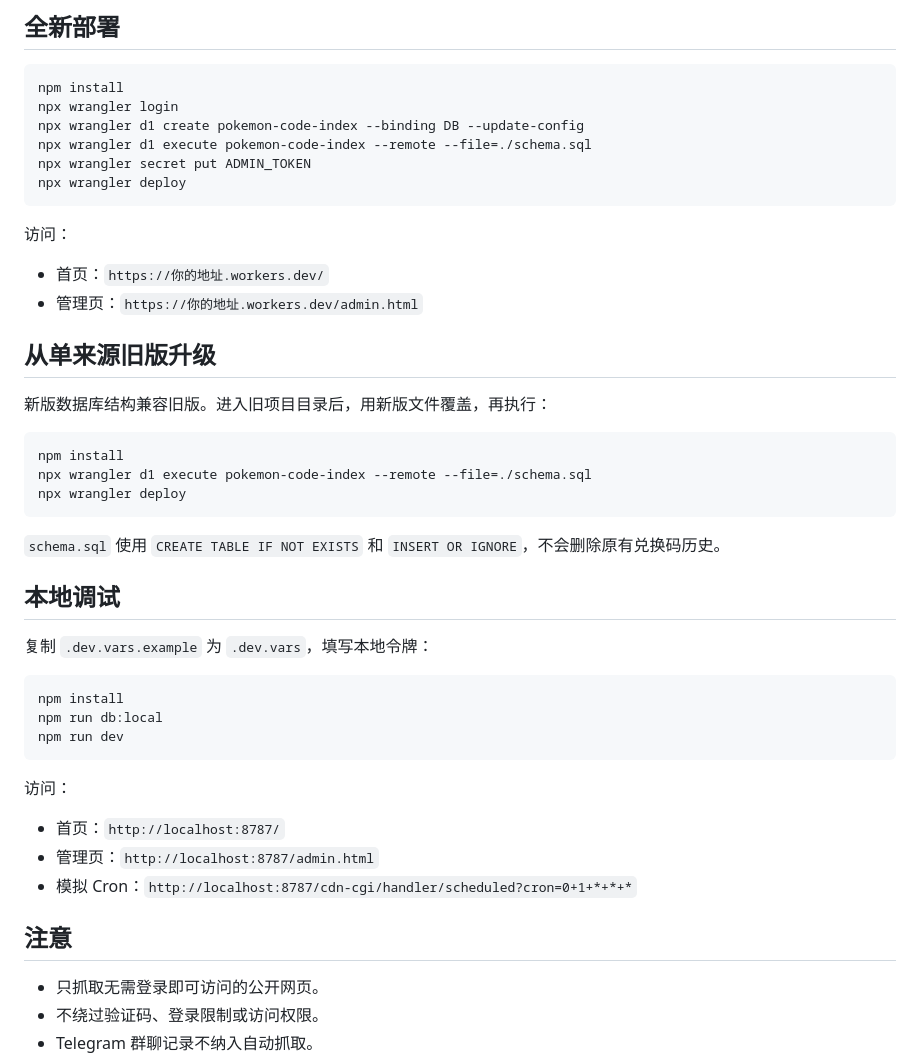
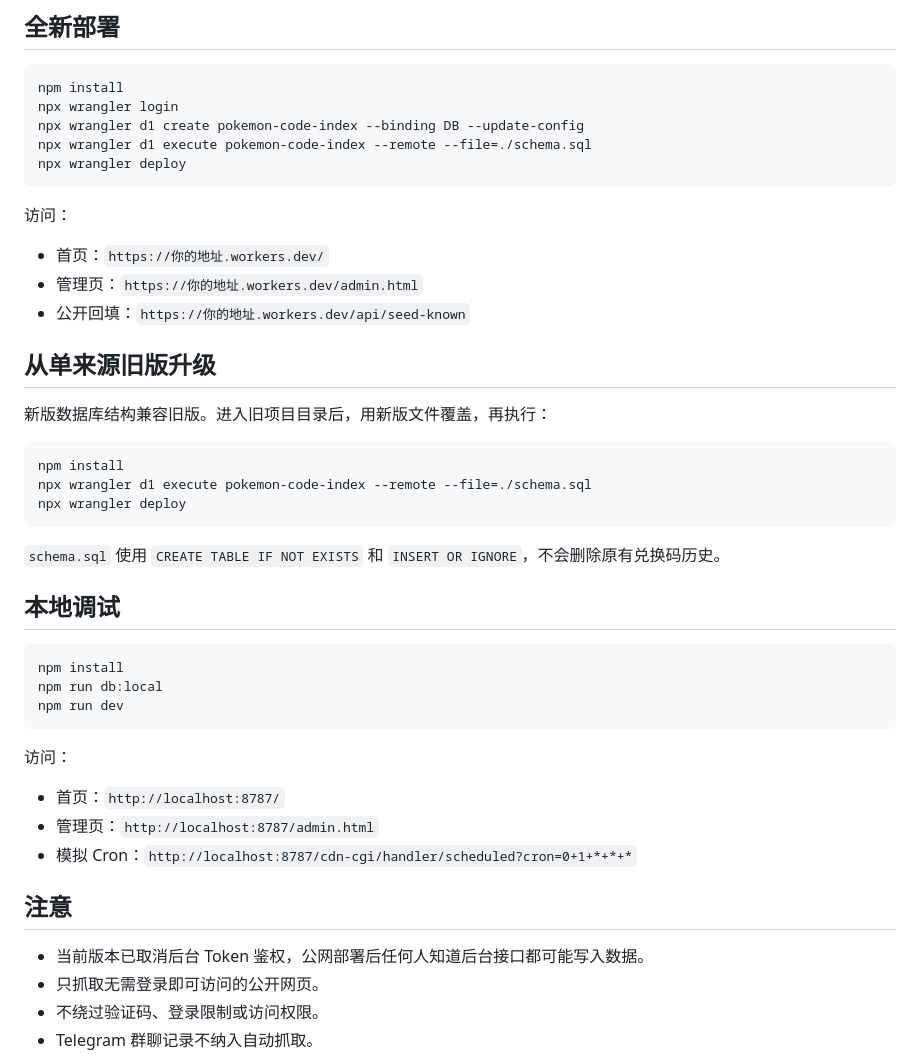
Before and after one commit to xf959211192/pokemon-code-index, a Markdown page: README.md, the part around one of its changes. Drawn GitHub-style.

````diff
--- a/README.md
+++ b/README.md
@@ -62,7 +66,6 @@ npm install
 npx wrangler login
 npx wrangler d1 create pokemon-code-index --binding DB --update-config
 npx wrangler d1 execute pokemon-code-index --remote --file=./schema.sql
-npx wrangler secret put ADMIN_TOKEN
 npx wrangler deploy
 ```
 
@@ -70,6 +73,7 @@ npx wrangler deploy
 
 - 首页：`https://你的地址.workers.dev/`
 - 管理页：`https://你的地址.workers.dev/admin.html`
+- 公开回填：`https://你的地址.workers.dev/api/seed-known`
 
 ## 从单来源旧版升级
 
@@ -85,8 +89,6 @@ npx wrangler deploy
 
 ## 本地调试
 
-复制 `.dev.vars.example` 为 `.dev.vars`，填写本地令牌：
-
 ```bash
 npm install
 npm run db:local
@@ -101,6 +103,7 @@ npm run dev
 
 ## 注意
 
+- 当前版本已取消后台 Token 鉴权，公网部署后任何人知道后台接口都可能写入数据。
 - 只抓取无需登录即可访问的公开网页。
 - 不绕过验证码、登录限制或访问权限。
 - Telegram 群聊记录不纳入自动抓取。
````
Also changed, not shown: other parts of README.md (+15 -11 lines).
